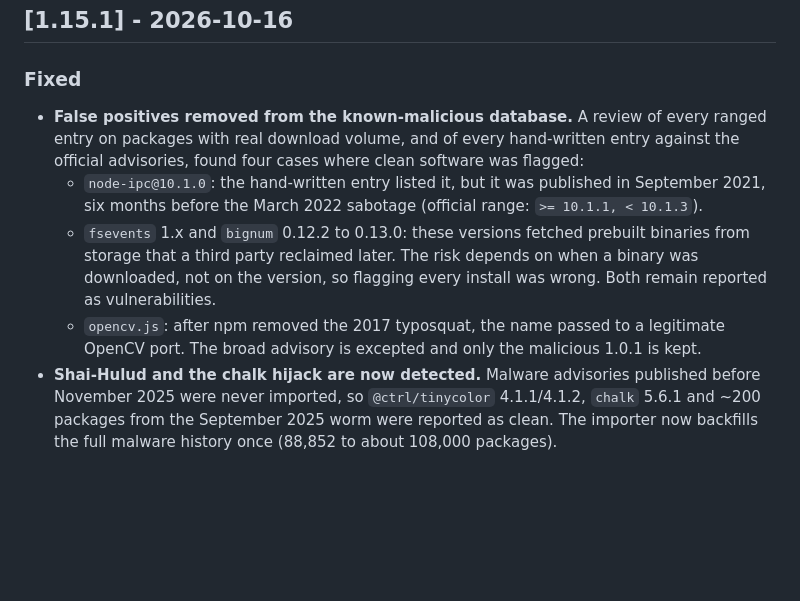
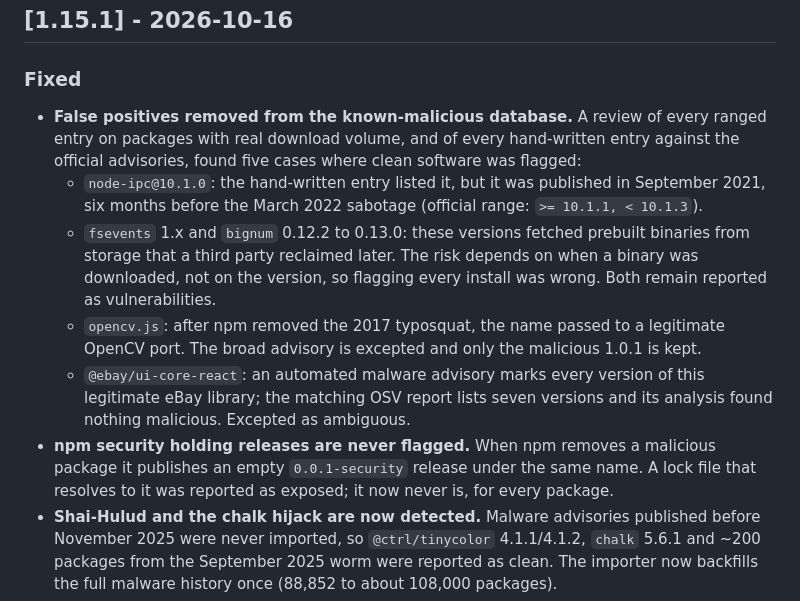
Before and after one commit to mopanc/depguard, a Markdown page: CHANGELOG.md, the part around the change. Drawn GitHub-style; blank space fills up the shorter version.

Commit message:
docs(changelog): placeholder releases and @ebay/ui-core-react in 1.15.1

```diff
--- a/CHANGELOG.md
+++ b/CHANGELOG.md
@@ -9,10 +9,12 @@ and this project adheres to [Semantic Versioning](https://semver.org/spec/v2.0.0
 
 ### Fixed
 
-- **False positives removed from the known-malicious database.** A review of every ranged entry on packages with real download volume, and of every hand-written entry against the official advisories, found four cases where clean software was flagged:
+- **False positives removed from the known-malicious database.** A review of every ranged entry on packages with real download volume, and of every hand-written entry against the official advisories, found five cases where clean software was flagged:
   - `node-ipc@10.1.0`: the hand-written entry listed it, but it was published in September 2021, six months before the March 2022 sabotage (official range: `>= 10.1.1, < 10.1.3`).
   - `fsevents` 1.x and `bignum` 0.12.2 to 0.13.0: these versions fetched prebuilt binaries from storage that a third party reclaimed later. The risk depends on when a binary was downloaded, not on the version, so flagging every install was wrong. Both remain reported as vulnerabilities.
   - `opencv.js`: after npm removed the 2017 typosquat, the name passed to a legitimate OpenCV port. The broad advisory is excepted and only the malicious 1.0.1 is kept.
+  - `@ebay/ui-core-react`: an automated malware advisory marks every version of this legitimate eBay library; the matching OSV report lists seven versions and its analysis found nothing malicious. Excepted as ambiguous.
+- **npm security holding releases are never flagged.** When npm removes a malicious package it publishes an empty `0.0.1-security` release under the same name. A lock file that resolves to it was reported as exposed; it now never is, for every package.
 - **Shai-Hulud and the chalk hijack are now detected.** Malware advisories published before November 2025 were never imported, so `@ctrl/tinycolor` 4.1.1/4.1.2, `chalk` 5.6.1 and ~200 packages from the September 2025 worm were reported as clean. The importer now backfills the full malware history once (88,852 to about 108,000 packages).
 - `llms.txt` no longer names incidents the database did not cover at the time.
 
```
